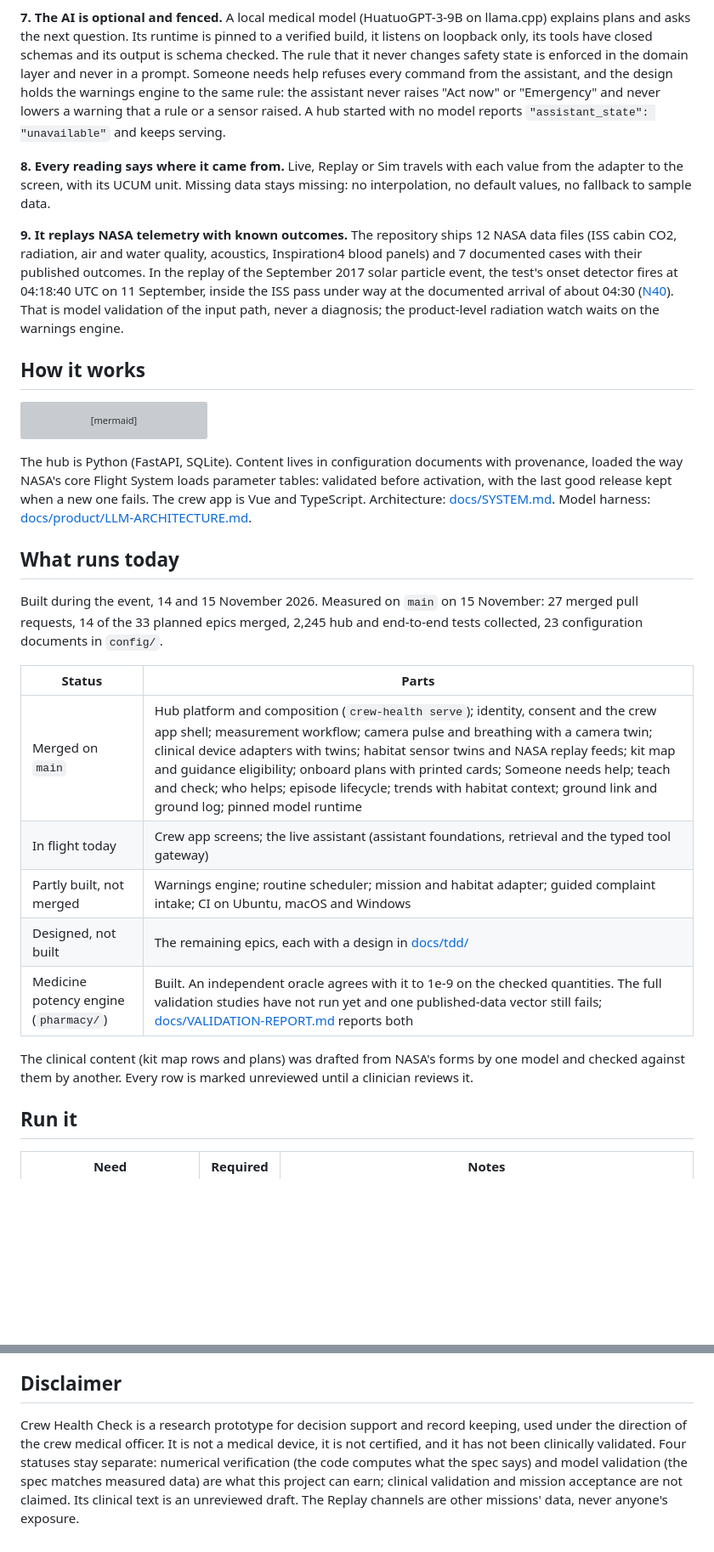
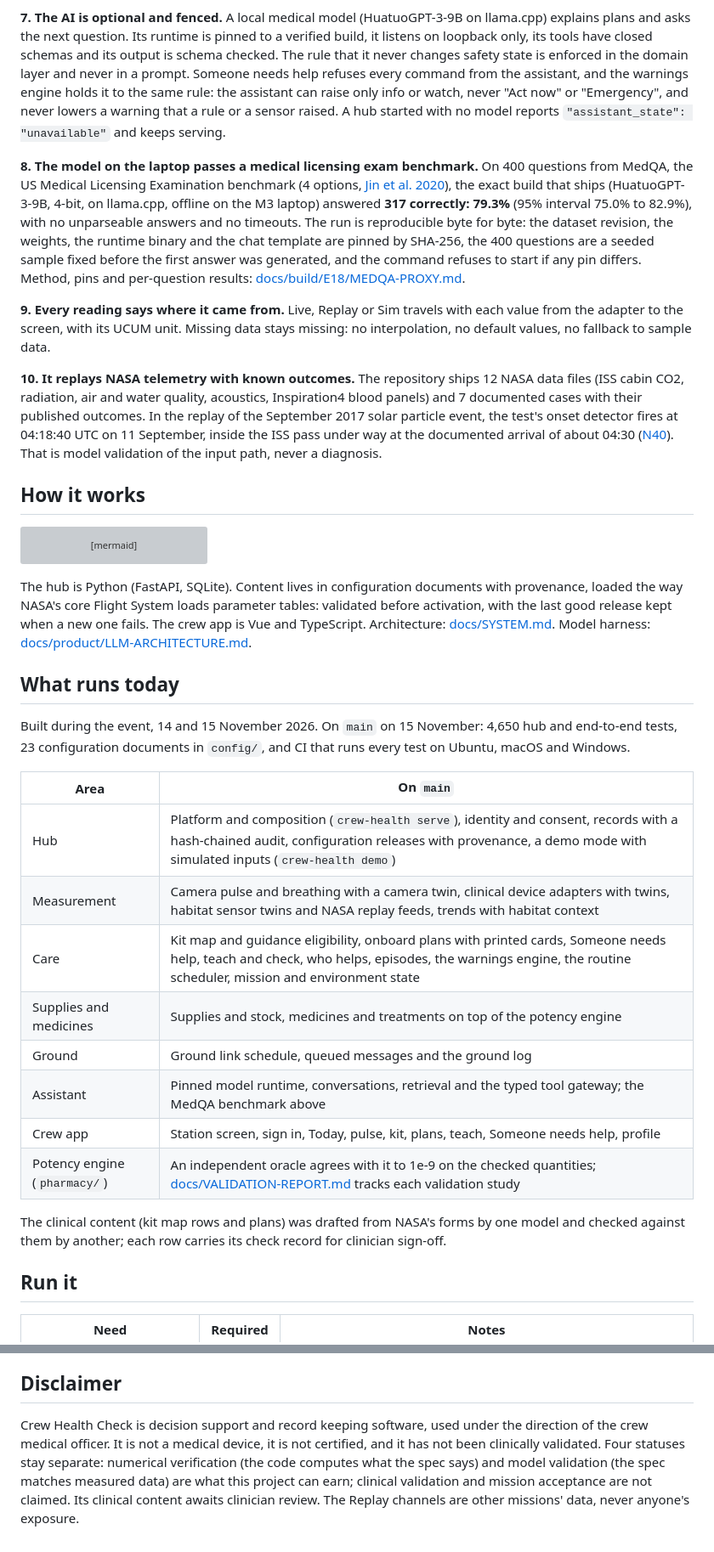
Before and after one commit to joaquingit1/vitales-health, a Markdown page: README.md, 2 parts joined by grey strips. Shown at 85% size. Rendered like a GitHub page; blank space fills up the shorter version; grey boxes are pictures that could not be loaded.

Commit message:
README: MedQA benchmark result, real Today screenshot, current status of main and demo mode

```diff
--- a/README.md
+++ b/README.md
@@ -67,20 +67,28 @@ that emits the real device's protocol bytes, so the same adapter code runs with
 **7. The AI is optional and fenced.** A local medical model (HuatuoGPT-3-9B on llama.cpp) explains plans and asks the
 next question. Its runtime is pinned to a verified build, it listens on loopback only, its tools have closed schemas
 and its output is schema checked. The rule that it never changes safety state is enforced in the domain layer and
-never in a prompt. Someone needs help refuses every command from the assistant, and the design holds the warnings engine to the same
-rule: the assistant never raises "Act now" or "Emergency" and never lowers a warning that a rule or a sensor raised. A hub started with no model reports
-`"assistant_state": "unavailable"` and keeps serving.
+never in a prompt. Someone needs help refuses every command from the assistant, and the warnings engine holds it to
+the same rule: the assistant can raise only info or watch, never "Act now" or "Emergency", and never lowers a warning
+that a rule or a sensor raised. A hub started with no model reports `"assistant_state": "unavailable"` and keeps
+serving.
 
-**8. Every reading says where it came from.** Live, Replay or Sim travels with each value from the adapter to the
+**8. The model on the laptop passes a medical licensing exam benchmark.** On 400 questions from MedQA, the US Medical
+Licensing Examination benchmark (4 options, [Jin et al. 2020](https://arxiv.org/abs/2009.13081)), the exact build that
+ships (HuatuoGPT-3-9B, 4-bit, on llama.cpp, offline on the M3 laptop) answered **317 correctly: 79.3%** (95% interval
+75.0% to 82.9%), with no unparseable answers and no timeouts. The run is reproducible byte for byte: the dataset
+revision, the weights, the runtime binary and the chat template are pinned by SHA-256, the 400 questions are a seeded
+sample fixed before the first answer was generated, and the command refuses to start if any pin differs. Method,
+pins and per-question results: [docs/build/E18/MEDQA-PROXY.md](docs/build/E18/MEDQA-PROXY.md).
+
+**9. Every reading says where it came from.** Live, Replay or Sim travels with each value from the adapter to the
 screen, with its UCUM unit. Missing data stays missing: no interpolation, no default values, no fallback to sample
 data.
 
-**9. It replays NASA telemetry with known outcomes.** The repository ships 12 NASA data files (ISS cabin CO2,
+**10. It replays NASA telemetry with known outcomes.** The repository ships 12 NASA data files (ISS cabin CO2,
 radiation, air and water quality, acoustics, Inspiration4 blood panels) and 7 documented cases with their published
 outcomes. In the replay of the September 2017 solar particle event, the test's onset detector fires at 04:18:40 UTC on 11
 September, inside the ISS pass under way at the documented arrival of about 04:30
-([N40](https://doi.org/10.1029/2018SW001920)). That is model validation of the input path, never a diagnosis; the
-product-level radiation watch waits on the warnings engine.
+([N40](https://doi.org/10.1029/2018SW001920)). That is model validation of the input path, never a diagnosis.
 
 ## How it works
 
@@ -115,19 +123,22 @@ new one fails. The crew app is Vue and TypeScript. Architecture: [docs/SYSTEM.md
 
 ## What runs today
 
-Built during the event, 14 and 15 November 2026. Measured on `main` on 15 November: 27 merged pull requests, 14 of
-the 33 planned epics merged, 2,245 hub and end-to-end tests collected, 23 configuration documents in `config/`.
+Built during the event, 14 and 15 November 2026. On `main` on 15 November: 4,650 hub and end-to-end tests, 23
+configuration documents in `config/`, and CI that runs every test on Ubuntu, macOS and Windows.
 
-| Status | Parts |
+| Area | On `main` |
 |---|---|
-| Merged on `main` | Hub platform and composition (`crew-health serve`); identity, consent and the crew app shell; measurement workflow; camera pulse and breathing with a camera twin; clinical device adapters with twins; habitat sensor twins and NASA replay feeds; kit map and guidance eligibility; onboard plans with printed cards; Someone needs help; teach and check; who helps; episode lifecycle; trends with habitat context; ground link and ground log; pinned model runtime |
-| In flight today | Crew app screens; the live assistant (assistant foundations, retrieval and the typed tool gateway) |
-| Partly built, not merged | Warnings engine; routine scheduler; mission and habitat adapter; guided complaint intake; CI on Ubuntu, macOS and Windows |
-| Designed, not built | The remaining epics, each with a design in [docs/tdd/](docs/tdd/) |
-| Medicine potency engine (`pharmacy/`) | Built. An independent oracle agrees with it to 1e-9 on the checked quantities. The full validation studies have not run yet and one published-data vector still fails; [docs/VALIDATION-REPORT.md](docs/VALIDATION-REPORT.md) reports both |
+| Hub | Platform and composition (`crew-health serve`), identity and consent, records with a hash-chained audit, configuration releases with provenance, a demo mode with simulated inputs (`crew-health demo`) |
+| Measurement | Camera pulse and breathing with a camera twin, clinical device adapters with twins, habitat sensor twins and NASA replay feeds, trends with habitat context |
+| Care | Kit map and guidance eligibility, onboard plans with printed cards, Someone needs help, teach and check, who helps, episodes, the warnings engine, the routine scheduler, mission and environment state |
+| Supplies and medicines | Supplies and stock, medicines and treatments on top of the potency engine |
+| Ground | Ground link schedule, queued messages and the ground log |
+| Assistant | Pinned model runtime, conversations, retrieval and the typed tool gateway; the MedQA benchmark above |
+| Crew app | Station screen, sign in, Today, pulse, kit, plans, teach, Someone needs help, profile |
+| Potency engine (`pharmacy/`) | An independent oracle agrees with it to 1e-9 on the checked quantities; [docs/VALIDATION-REPORT.md](docs/VALIDATION-REPORT.md) tracks each validation study |
 
 The clinical content (kit map rows and plans) was drafted from NASA's forms by one model and checked against them by
-another. Every row is marked unreviewed until a clinician reviews it.
+another; each row carries its check record for clinician sign-off.
 
 ## Run it
 
@@ -225,8 +246,8 @@ of them blockers; each recurring one became a rule in AGENTS.md section 6. Every
 
 ## Disclaimer
 
-Crew Health Check is a research prototype for decision support and record keeping, used under the direction of the
+Crew Health Check is decision support and record keeping software, used under the direction of the
 crew medical officer. It is not a medical device, it is not certified, and it has not been clinically validated. Four
 statuses stay separate: numerical verification (the code computes what the spec says) and model validation (the spec
 matches measured data) are what this project can earn; clinical validation and mission acceptance are not claimed.
-Its clinical text is an unreviewed draft. The Replay channels are other missions' data, never anyone's exposure.
+Its clinical content awaits clinician review. The Replay channels are other missions' data, never anyone's exposure.
```
Also changed, not shown: other parts of README.md (+12 -2 lines), docs/readme/today.png (added).
